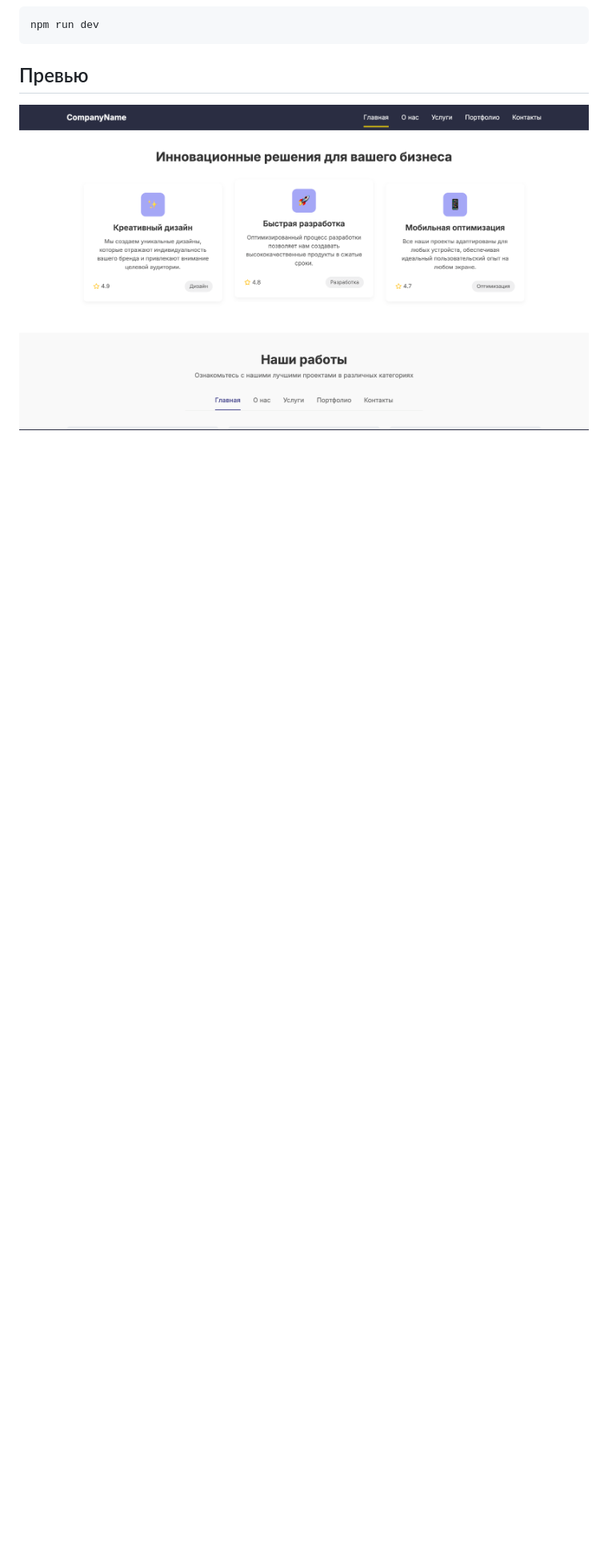
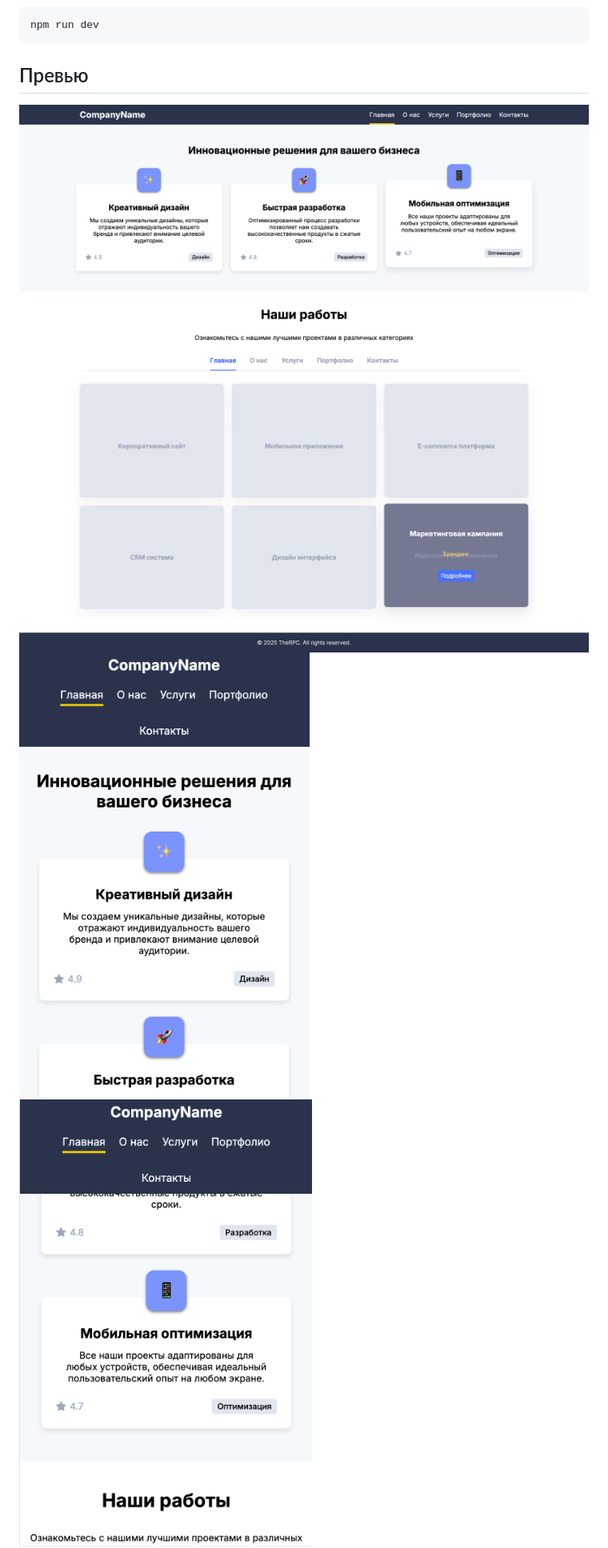
Before and after one commit to yogurtt77/the-test-task, a Markdown page: README.MD, the part around the change printed below. Shown: that part at 80% size. GitHub-like rendering; pictures changed too: screenshots/1.png, screenshots/2.png, screenshots/3.png; blank space fills up the shorter version.

````diff
--- a/README.MD
+++ b/README.MD
@@ -67,5 +67,9 @@ npm run dev
 ```
 
 ## Превью
+
+![](./screenshots/1.png)
+![](./screenshots/2.png)
+![](./screenshots/3.png)
 ![](./screenshots/4.png)
 ![](./screenshots/5.png)
````
Also changed, not shown: other parts of README.MD (+1 -0 lines), screenshots/6.png (added), 10 other files.
